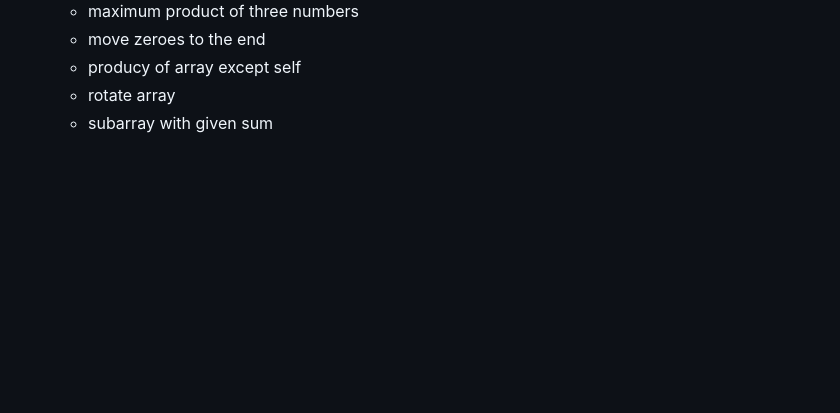
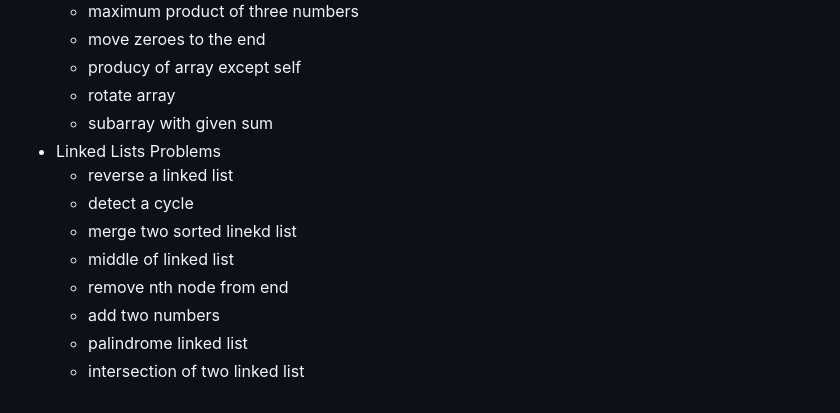
Before and after one commit to Rakshit6722/BridgeLabz_Rakshit_1133, a Markdown page: README.md, the part around the change. Drawn GitHub-style; blank space fills up the shorter version.

```diff
--- a/README.md
+++ b/README.md
@@ -156,3 +156,12 @@
    - producy of array except self
    - rotate array
    - subarray with given sum
+- Linked Lists Problems
+   - reverse a linked list
+   - detect a cycle
+   - merge two sorted linekd list
+   - middle of linked list
+   - remove nth node from end
+   - add two numbers
+   - palindrome linked list
+   - intersection of two linked list
```
